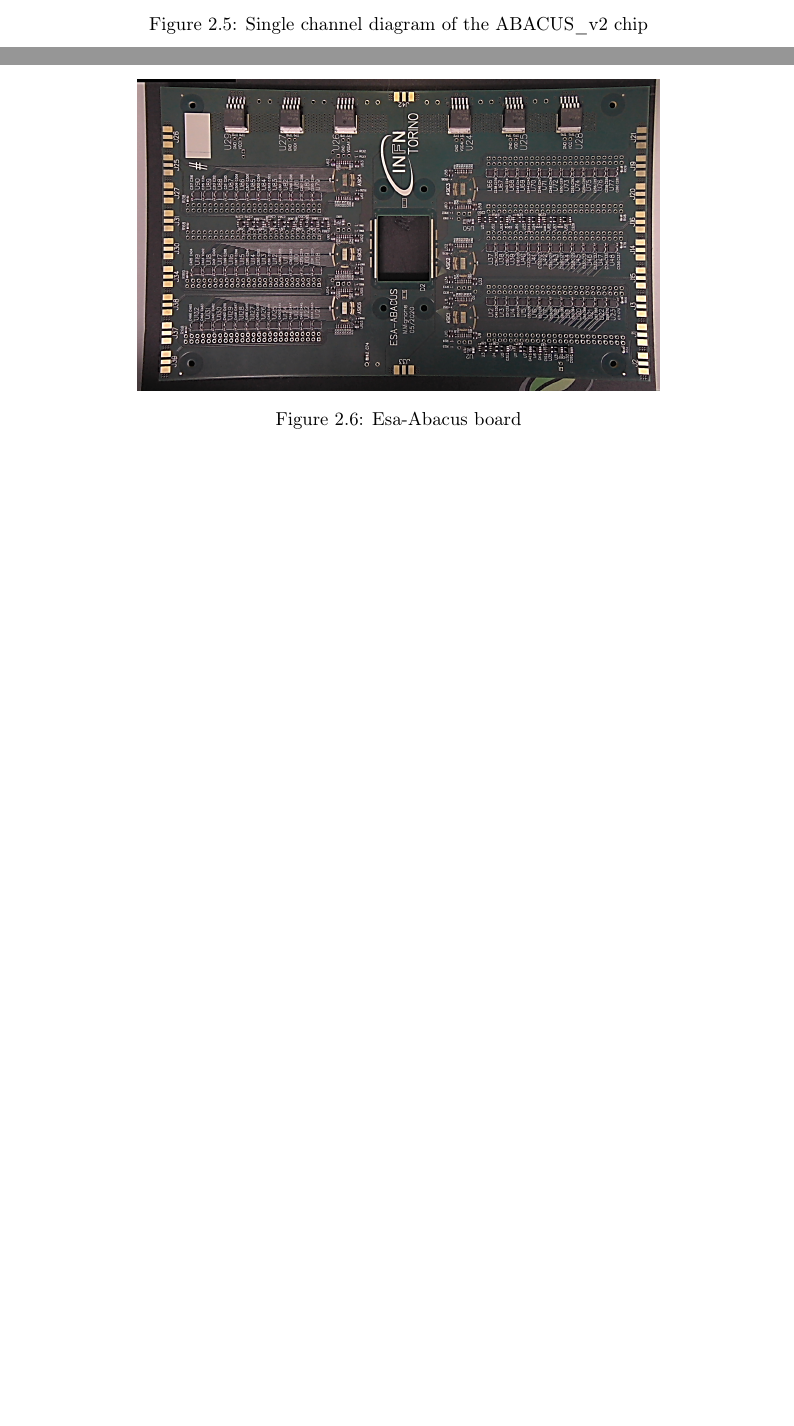
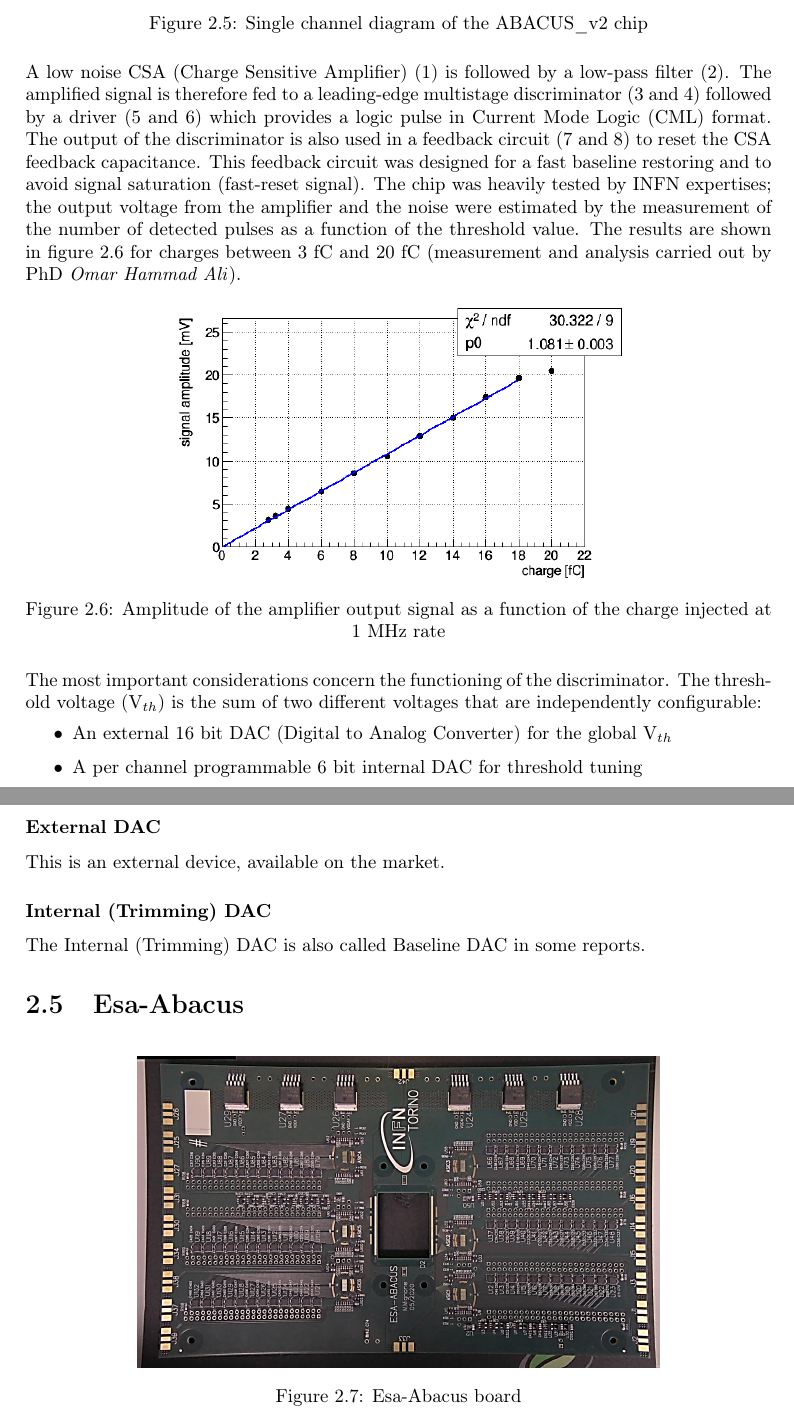
Before and after one commit to stefan-zugravel/Tesi_StefanCristiZugravel, a LaTeX thesis (Tesi_Stefan.tex, which reads Chapters/ch2.tex): two parts of pages 22 and 23 of 79 before the commit and two parts of pages 23 and 24 of 80 after it, joined at a grey line, cut so that both start at the same text, the shorter picture padded with empty space. Compiled offline with pdfLaTeX.

Commit message:
29/09/2021 17:05

```diff
--- a/Chapters/ch2.tex
+++ b/Chapters/ch2.tex
@@ -111,6 +126,28 @@ to reach a stable behavior up to >1015~n$_{eq}$/cm2 fluencies in the next 1 or 2
 	\caption{Single channel diagram of the ABACUS\_v2 chip}
 	\label{fig:abacuschannel}
 \end{figure}
+\noindent A low noise CSA (Charge Sensitive Amplifier) (1) is followed by a low-pass filter (2).
+The amplified signal is therefore fed to a leading-edge multistage discriminator (3 and 4) followed by a driver (5 and 6) which provides a logic pulse in Current Mode Logic (CML) format.
+The output of the discriminator is also used in a feedback circuit (7 and 8) to reset the CSA feedback capacitance. This feedback circuit was designed for a fast baseline restoring and to avoid signal saturation (fast-reset signal).
+The chip was heavily tested by INFN expertises; the output voltage from the amplifier and the noise were estimated by the measurement of the number of detected pulses as a function of the threshold value. The results are shown in figure \ref{fig:abacustest} for charges between 3 fC and 20 fC (measurement and analysis carried out by PhD \textit{Omar Hammad Ali}).
+\begin{figure}[H]
+	\centering
+	\includegraphics[width=0.6\linewidth]{IMG/ch2/ABACUSTEST}
+	\caption{Amplitude of the amplifier output signal as a function of the charge injected at 1 MHz rate}
+	\label{fig:abacustest}
+\end{figure}
+\noindent The most important considerations concern the functioning of the discriminator.
+The threshold voltage (V$_{th}$) is the sum of two different voltages that are independently configurable:
+\begin{itemize}
+	\item An external 16~bit DAC (Digital to Analog Converter) for the global V$_{th}$
+	\item A per channel programmable 6~bit internal DAC for threshold tuning
+\end{itemize}
+
+\subsubsection{External DAC}
+This is an external device, available on the market.
+
+\subsubsection{Internal (Trimming) DAC}
+The Internal (Trimming) DAC is also called Baseline DAC in some reports.
 
 \section{Esa-Abacus}\label{esaabacus}
 \begin{figure}[H]
```
Also changed, not shown: IMG/ch2/ABACUSTEST.PNG (added), Chapters/ch2.tex (26 more changed lines).
